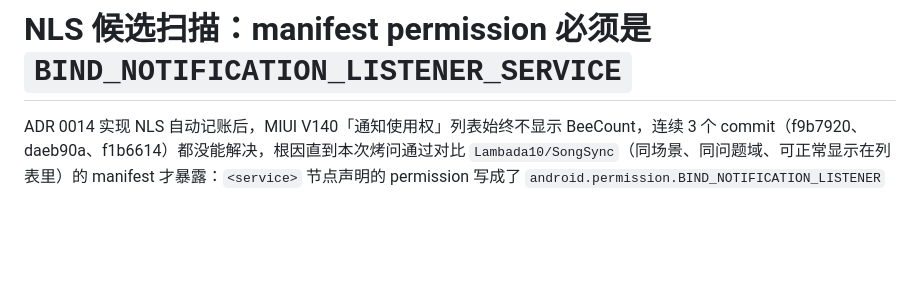
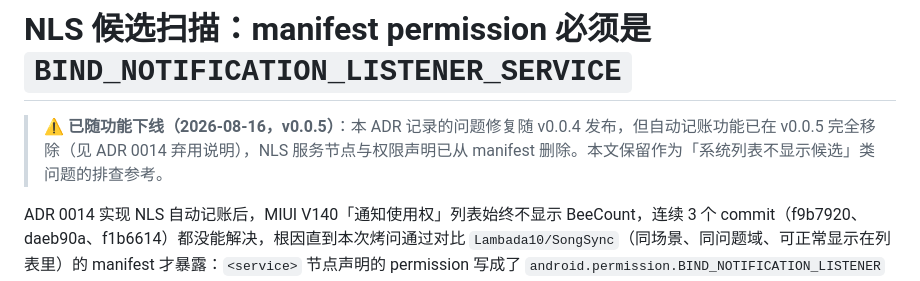
Before and after one commit to mariamjensen42-glitch/BeeCount, a Markdown page: docs/adr/0016-nls-candidate-manifest-permission.md, the part around the change. GitHub-like rendering; blank space fills up the shorter version.

```diff
--- a/docs/adr/0016-nls-candidate-manifest-permission.md
+++ b/docs/adr/0016-nls-candidate-manifest-permission.md
@@ -1,4 +1,6 @@
 # NLS 候选扫描：manifest permission 必须是 `BIND_NOTIFICATION_LISTENER_SERVICE`
+
+> **⚠️ 已随功能下线（2026-08-16，v0.0.5）**：本 ADR 记录的问题修复随 v0.0.4 发布，但自动记账功能已在 v0.0.5 完全移除（见 ADR 0014 弃用说明），NLS 服务节点与权限声明已从 manifest 删除。本文保留作为「系统列表不显示候选」类问题的排查参考。
 
 ADR 0014 实现 NLS 自动记账后，MIUI V140「通知使用权」列表始终不显示 BeeCount，连续 3 个 commit（f9b7920、daeb90a、f1b6614）都没能解决，根因直到本次烤问通过对比 `Lambada10/SongSync`（同场景、同问题域、可正常显示在列表里）的 manifest 才暴露：`<service>` 节点声明的 permission 写成了 `android.permission.BIND_NOTIFICATION_LISTENER`（**无 `_SERVICE` 后缀**），正确值是 `android.permission.BIND_NOTIFICATION_LISTENER_SERVICE`。这是一个**从未生效的 NLS 候选**：系统的 `Settings$NotificationAccessSettings` 收集候选服务时按 `BIND_NOTIFICATION_LISTENER_SERVICE` 权限名过滤，BeeCount 因权限名错误从 v0.0.3 之前的所有安装包（含 debug v0.0.2 与 release v0.0.3）开始就**根本不在候选集合里**。
 
```
Also changed, not shown: docs/adr/0014-auto-entry-notification-listener.md (+2 -0 lines).
